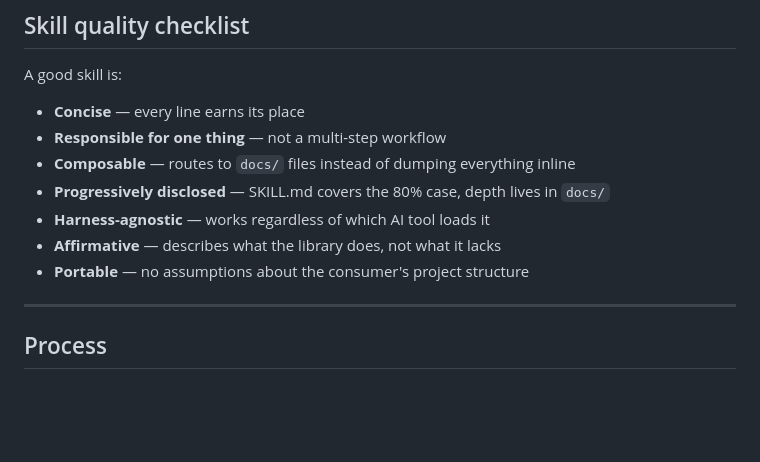
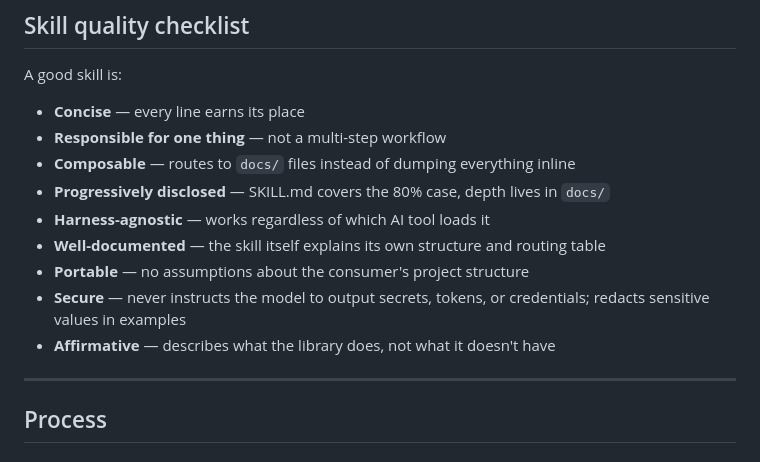
Before and after one commit to emb715/react-native-small-ui, a Markdown page: skills/library-skill-builder/SKILL.md, the part around the change. Drawn GitHub-style; blank space fills up the shorter version.

Commit message:
docs(skills): complete quality checklist in library-skill-builder
Add missing Well-documented and Secure items from the canonical checklist.
Preserve order: Concise, Responsible, Composable, Progressively disclosed,
Harness-agnostic, Well-documented, Portable, Secure, Affirmative.

```diff
--- a/skills/library-skill-builder/SKILL.md
+++ b/skills/library-skill-builder/SKILL.md
@@ -16,8 +16,10 @@ A good skill is:
 - **Composable** — routes to `docs/` files instead of dumping everything inline
 - **Progressively disclosed** — SKILL.md covers the 80% case, depth lives in `docs/`
 - **Harness-agnostic** — works regardless of which AI tool loads it
-- **Affirmative** — describes what the library does, not what it lacks
+- **Well-documented** — the skill itself explains its own structure and routing table
 - **Portable** — no assumptions about the consumer's project structure
+- **Secure** — never instructs the model to output secrets, tokens, or credentials; redacts sensitive values in examples
+- **Affirmative** — describes what the library does, not what it doesn't have
 
 ---
 
```
